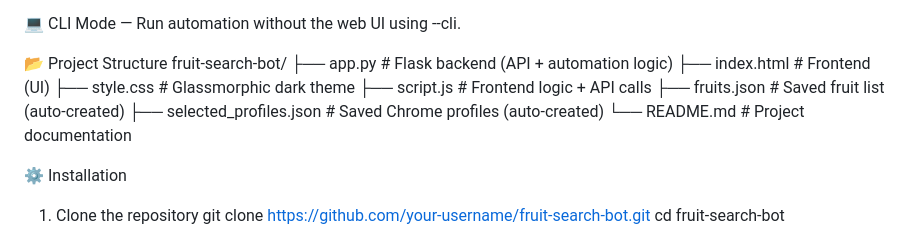
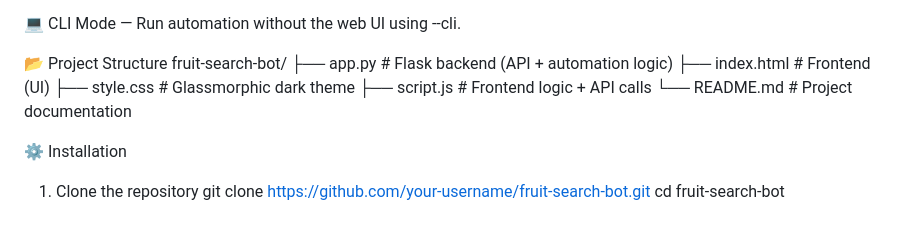
Before and after one commit to MEmio3/FruitsSearchAutomata, a Markdown page: README.md, the part around the change printed below. Rendered like a GitHub page.

```diff
--- a/README.md
+++ b/README.md
@@ -35,8 +35,6 @@ fruit-search-bot/
 ├── index.html      # Frontend (UI)
 ├── style.css       # Glassmorphic dark theme
 ├── script.js       # Frontend logic + API calls
-├── fruits.json     # Saved fruit list (auto-created)
-├── selected_profiles.json  # Saved Chrome profiles (auto-created)
 └── README.md       # Project documentation
 
 ⚙️ Installation
```
Also changed, not shown: other parts of README.md (+1 -1 lines).
